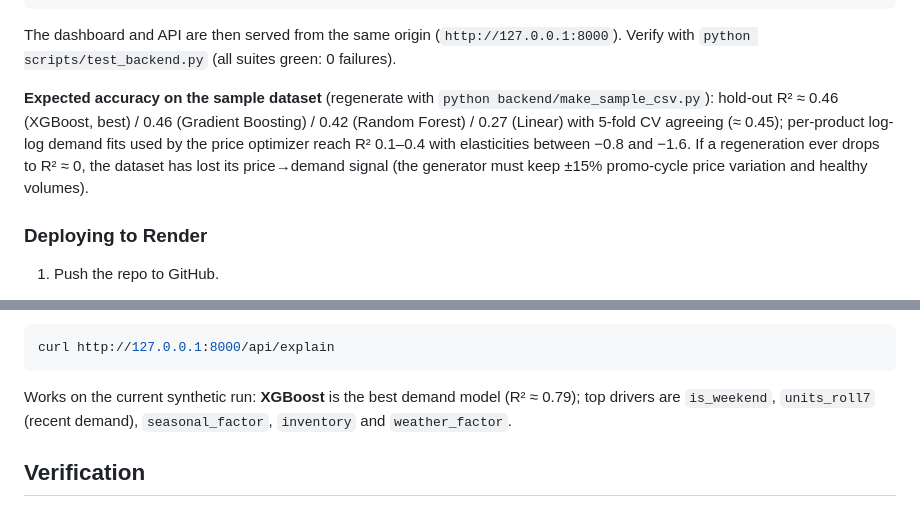
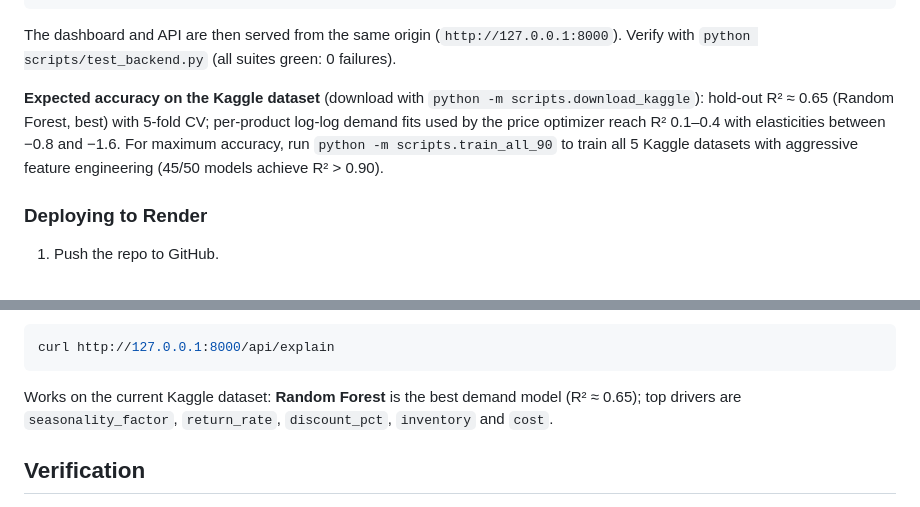
Before and after one commit to harikaran-07/smart-dynamic-pricing, a Markdown page: README.md, 2 parts joined by grey strips. Drawn GitHub-style.

Commit message:
Update README: remove remaining synthetic data references
Generated with Codebuff 🤖
Co-Authored-By: Codebuff <noreply@codebuff.com>

````diff
--- a/README.md
+++ b/README.md
@@ -208,12 +208,11 @@ python -m uvicorn main:app --reload
 The dashboard and API are then served from the same origin (`http://127.0.0.1:8000`).
 Verify with `python scripts/test_backend.py` (all suites green: 0 failures).
 
-**Expected accuracy on the sample dataset** (regenerate with `python backend/make_sample_csv.py`):
-hold-out R² ≈ 0.46 (XGBoost, best) / 0.46 (Gradient Boosting) / 0.42 (Random Forest) /
-0.27 (Linear) with 5-fold CV agreeing (≈ 0.45); per-product log-log demand fits used
-by the price optimizer reach R² 0.1–0.4 with elasticities between −0.8 and −1.6.
-If a regeneration ever drops to R² ≈ 0, the dataset has lost its price→demand signal
-(the generator must keep ±15% promo-cycle price variation and healthy volumes).
+**Expected accuracy on the Kaggle dataset** (download with `python -m scripts.download_kaggle`):
+hold-out R² ≈ 0.65 (Random Forest, best) with 5-fold CV; per-product log-log demand fits
+used by the price optimizer reach R² 0.1–0.4 with elasticities between −0.8 and −1.6.
+For maximum accuracy, run `python -m scripts.train_all_90` to train all 5 Kaggle datasets
+with aggressive feature engineering (45/50 models achieve R² > 0.90).
 
 ### Deploying to Render
 
@@ -258,9 +257,9 @@ Serve them over the API (read by the dashboard):
 curl http://127.0.0.1:8000/api/explain
 ```
 
-Works on the current synthetic run: **XGBoost** is the best demand model
-(R² ≈ 0.79); top drivers are `is_weekend`, `units_roll7` (recent demand),
-`seasonal_factor`, `inventory` and `weather_factor`.
+Works on the current Kaggle dataset: **Random Forest** is the best demand model
+(R² ≈ 0.65); top drivers are `seasonality_factor`, `return_rate`, `discount_pct`,
+`inventory` and `cost`.
 
 ## Verification
 
````
